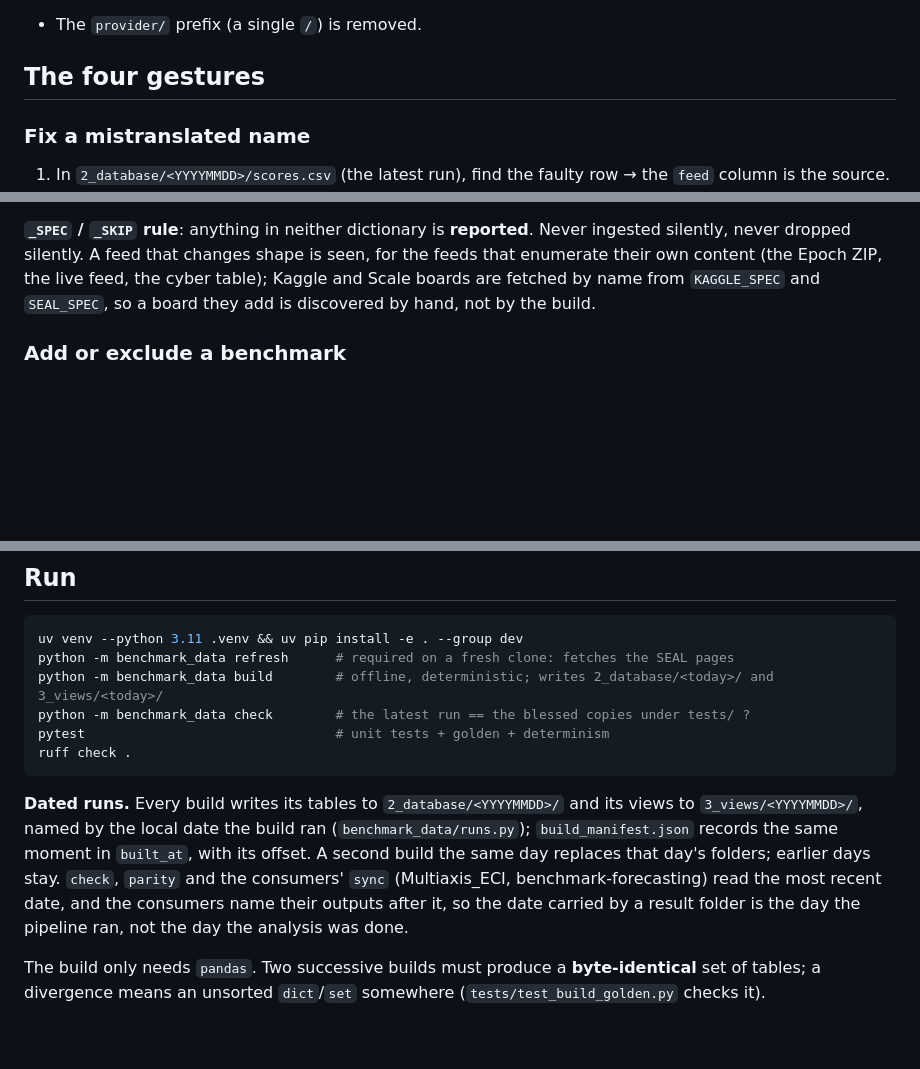
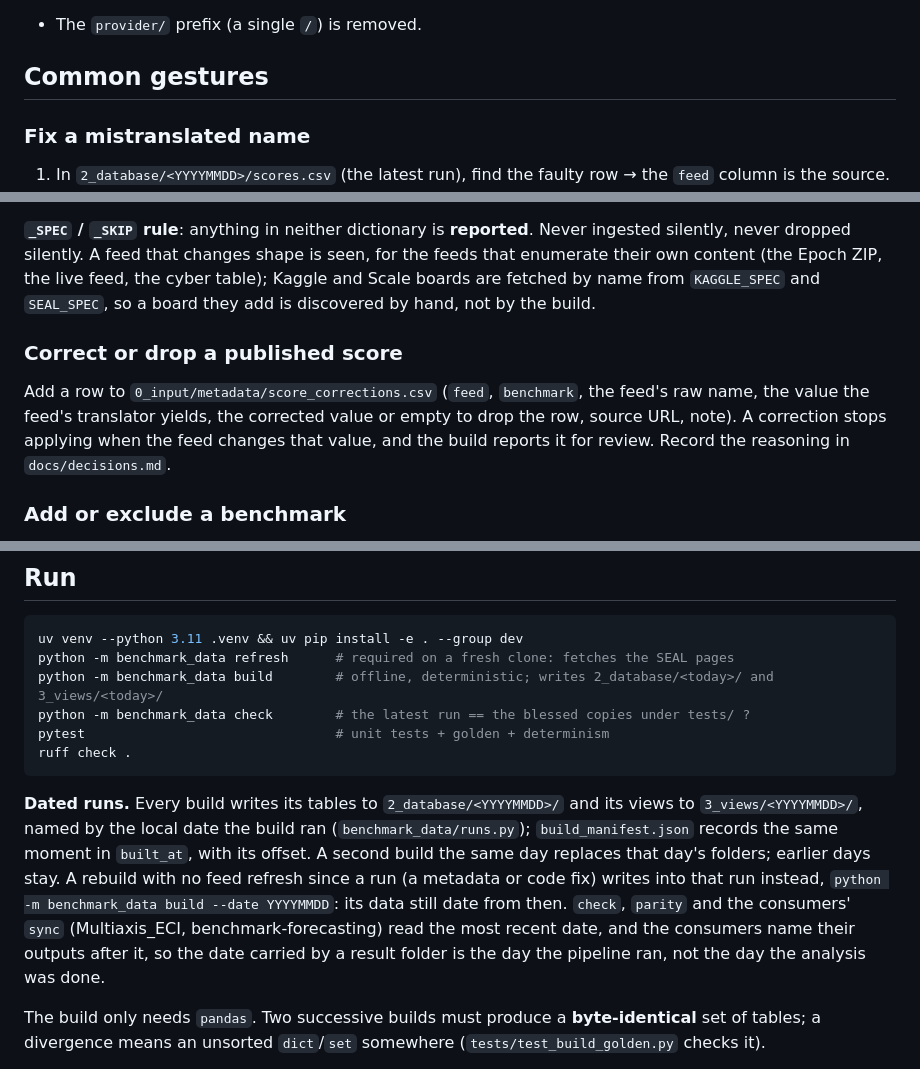
Before and after one commit to General-Purpose-AI-Policy-Lab/benchmark-data-pipeline, a Markdown page: README.md, 3 parts joined by grey strips. Drawn GitHub-style; blank space fills up the shorter version.

Commit message:
README: score corrections, build --date for same-feed rebuilds, hybrid Claude naming
Co-Authored-By: Claude Opus 5.5 <noreply@anthropic.com>

````diff
--- a/README.md
+++ b/README.md
@@ -148,7 +150,7 @@ Benchmark names follow Epoch's `benchmark_metadata.csv` when Epoch publishes the
 - **Date** extracted only at the end of the base, in the `-YYYY-MM-DD` or `-YYYYMMDD` forms → `snapshot`. Deliberate under-extraction: `2507`, `0528`, `03-2025` stay in `base_model`.
 - The `provider/` prefix (a single `/`) is removed.
 
-## The four gestures
+## Common gestures
 
 ### Fix a mistranslated name
 
@@ -166,6 +168,10 @@ Benchmark names follow Epoch's `benchmark_metadata.csv` when Epoch publishes the
 5. `python -m benchmark_data build`.
 
 **`_SPEC` / `_SKIP` rule**: anything in neither dictionary is **reported**. Never ingested silently, never dropped silently. A feed that changes shape is seen, for the feeds that enumerate their own content (the Epoch ZIP, the live feed, the cyber table); Kaggle and Scale boards are fetched by name from `KAGGLE_SPEC` and `SEAL_SPEC`, so a board they add is discovered by hand, not by the build.
+
+### Correct or drop a published score
+
+Add a row to `0_input/metadata/score_corrections.csv` (`feed`, `benchmark`, the feed's raw name, the value the feed's translator yields, the corrected value or empty to drop the row, source URL, note). A correction stops applying when the feed changes that value, and the build reports it for review. Record the reasoning in `docs/decisions.md`.
 
 ### Add or exclude a benchmark
 
@@ -202,7 +208,7 @@ pytest                                # unit tests + golden + determinism
 ruff check .
 ```
 
-**Dated runs.** Every build writes its tables to `2_database/<YYYYMMDD>/` and its views to `3_views/<YYYYMMDD>/`, named by the local date the build ran (`benchmark_data/runs.py`); `build_manifest.json` records the same moment in `built_at`, with its offset. A second build the same day replaces that day's folders; earlier days stay. `check`, `parity` and the consumers' `sync` (Multiaxis_ECI, benchmark-forecasting) read the most recent date, and the consumers name their outputs after it, so the date carried by a result folder is the day the pipeline ran, not the day the analysis was done.
+**Dated runs.** Every build writes its tables to `2_database/<YYYYMMDD>/` and its views to `3_views/<YYYYMMDD>/`, named by the local date the build ran (`benchmark_data/runs.py`); `build_manifest.json` records the same moment in `built_at`, with its offset. A second build the same day replaces that day's folders; earlier days stay. A rebuild with no feed refresh since a run (a metadata or code fix) writes into that run instead, `python -m benchmark_data build --date YYYYMMDD`: its data still date from then. `check`, `parity` and the consumers' `sync` (Multiaxis_ECI, benchmark-forecasting) read the most recent date, and the consumers name their outputs after it, so the date carried by a result folder is the day the pipeline ran, not the day the analysis was done.
 
 The build only needs `pandas`. Two successive builds must produce a **byte-identical** set of tables; a divergence means an unsorted `dict`/`set` somewhere (`tests/test_build_golden.py` checks it).
 
````
Also changed, not shown: other parts of README.md (+2 -0 lines).
